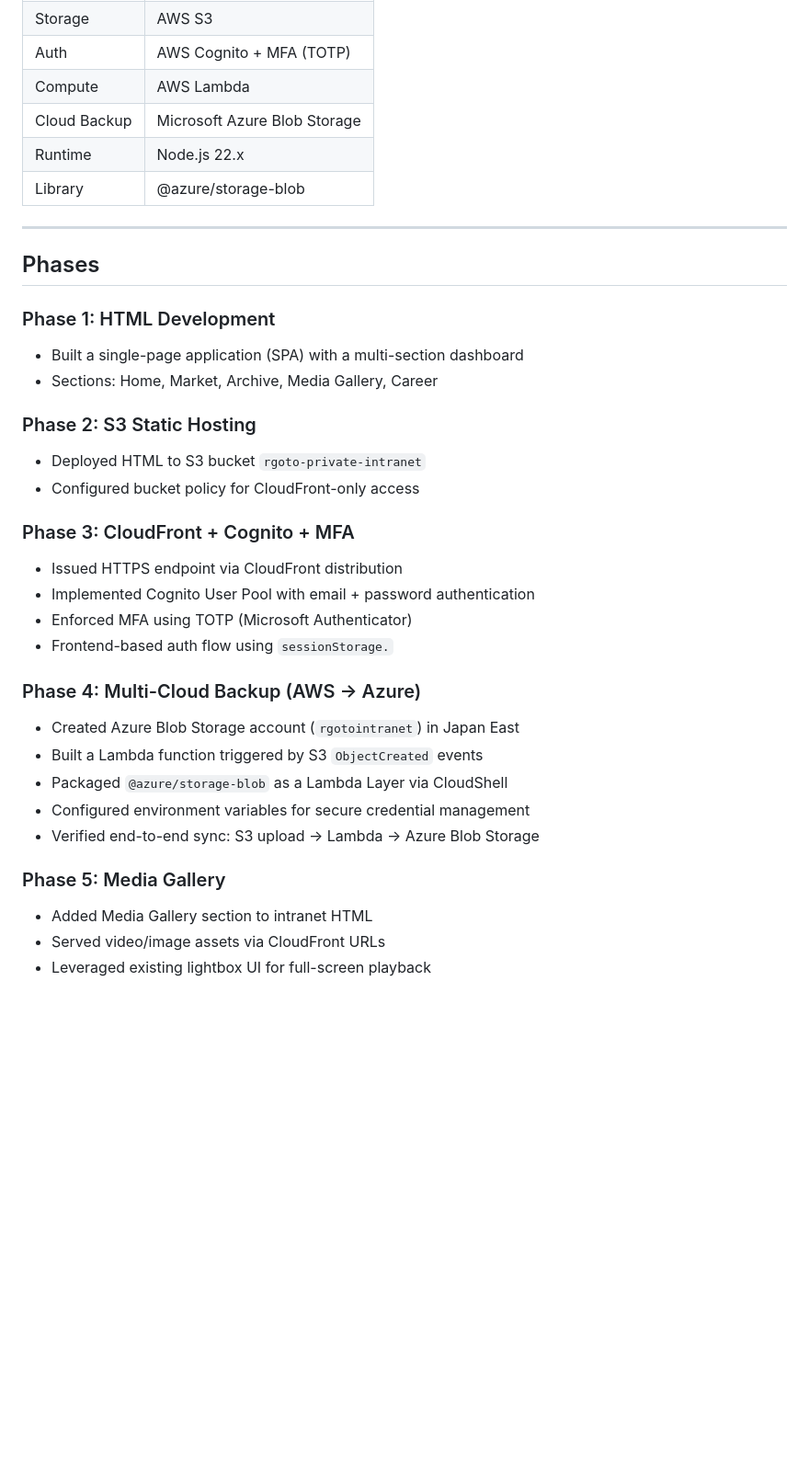
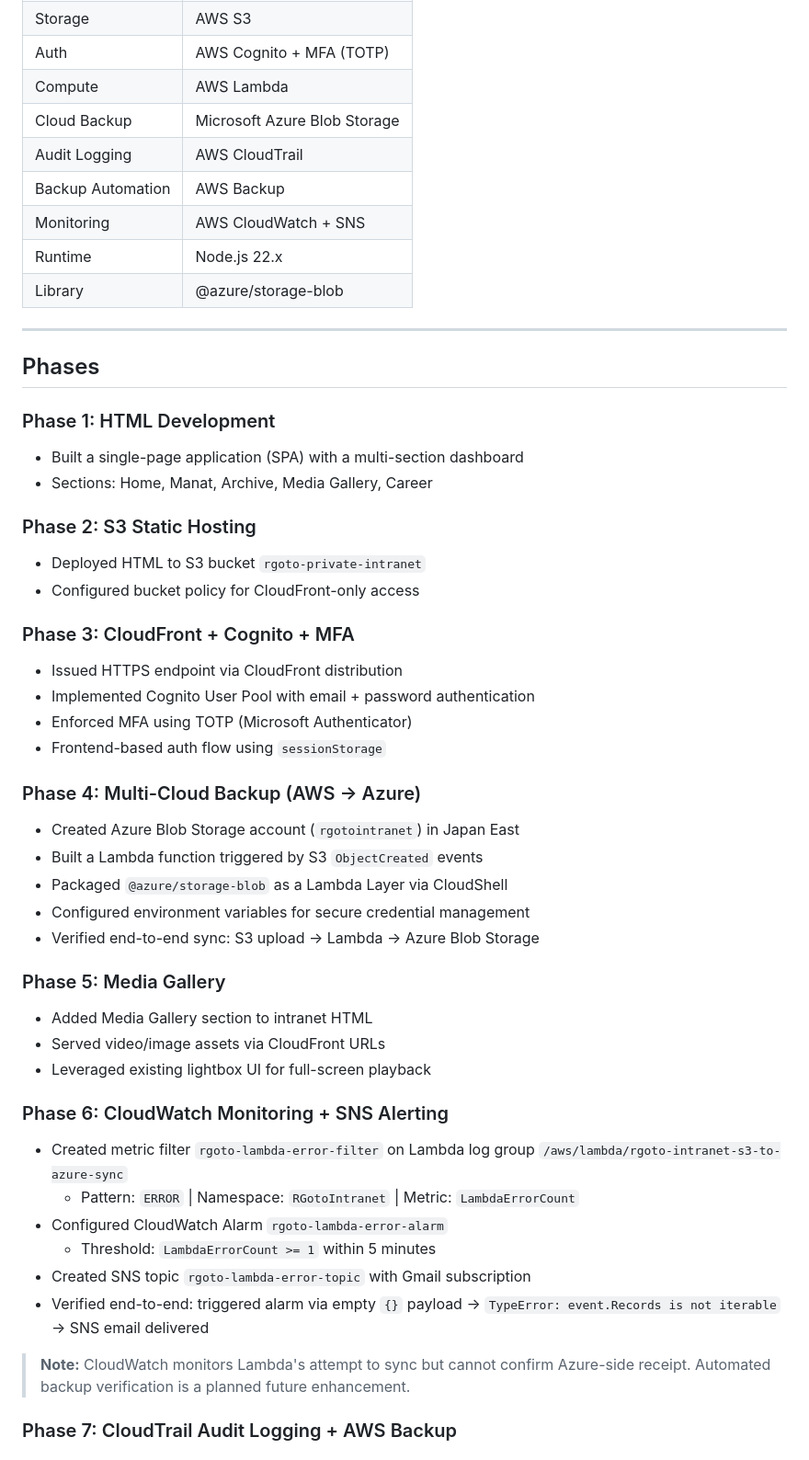
Before and after one commit to RG756/cloud-engineering-learning, a Markdown page: private-intranet-multicloud/README.md, the part around one of its changes. Shown at 92% size. Drawn GitHub-style; blank space fills up the shorter version.

```diff
--- a/private-intranet-multicloud/README.md
+++ b/private-intranet-multicloud/README.md
@@ -42,6 +36,9 @@ S3 Event
 | Auth | AWS Cognito + MFA (TOTP) |
 | Compute | AWS Lambda |
 | Cloud Backup | Microsoft Azure Blob Storage |
+| Audit Logging | AWS CloudTrail |
+| Backup Automation | AWS Backup |
+| Monitoring | AWS CloudWatch + SNS |
 | Runtime | Node.js 22.x |
 | Library | @azure/storage-blob |
 
@@ -50,20 +47,24 @@ S3 Event
 ## Phases
 
 ### Phase 1: HTML Development
+
 - Built a single-page application (SPA) with a multi-section dashboard
-- Sections: Home, Market, Archive, Media Gallery, Career
+- Sections: Home, Manat, Archive, Media Gallery, Career
 
 ### Phase 2: S3 Static Hosting
+
 - Deployed HTML to S3 bucket `rgoto-private-intranet`
 - Configured bucket policy for CloudFront-only access
 
 ### Phase 3: CloudFront + Cognito + MFA
+
 - Issued HTTPS endpoint via CloudFront distribution
 - Implemented Cognito User Pool with email + password authentication
 - Enforced MFA using TOTP (Microsoft Authenticator)
-- Frontend-based auth flow using `sessionStorage.`
+- Frontend-based auth flow using `sessionStorage`
 
 ### Phase 4: Multi-Cloud Backup (AWS → Azure)
+
 - Created Azure Blob Storage account (`rgotointranet`) in Japan East
 - Built a Lambda function triggered by S3 `ObjectCreated` events
 - Packaged `@azure/storage-blob` as a Lambda Layer via CloudShell
@@ -71,6 +72,21 @@ S3 Event
 - Verified end-to-end sync: S3 upload → Lambda → Azure Blob Storage
 
 ### Phase 5: Media Gallery
+
 - Added Media Gallery section to intranet HTML
 - Served video/image assets via CloudFront URLs
 - Leveraged existing lightbox UI for full-screen playback
+
+### Phase 6: CloudWatch Monitoring + SNS Alerting
+
+- Created metric filter `rgoto-lambda-error-filter` on Lambda log group `/aws/lambda/rgoto-intranet-s3-to-azure-sync`
+  - Pattern: `ERROR` | Namespace: `RGotoIntranet` | Metric: `LambdaErrorCount`
+- Configured CloudWatch Alarm `rgoto-lambda-error-alarm`
+  - Threshold: `LambdaErrorCount >= 1` within 5 minutes
+- Created SNS topic `rgoto-lambda-error-topic` with Gmail subscription
+- Verified end-to-end: triggered alarm via empty `{}` payload → `TypeError: event.Records is not iterable` → SNS email delivered
+
+> **Note:** CloudWatch monitors Lambda's attempt to sync but cannot confirm Azure-side receipt. Automated backup verification is a planned future enhancement.
+
+### Phase 7: CloudTrail Audit Logging + AWS Backup
+
```
Also changed, not shown: other parts of private-intranet-multicloud/README.md (+53 -29 lines).
